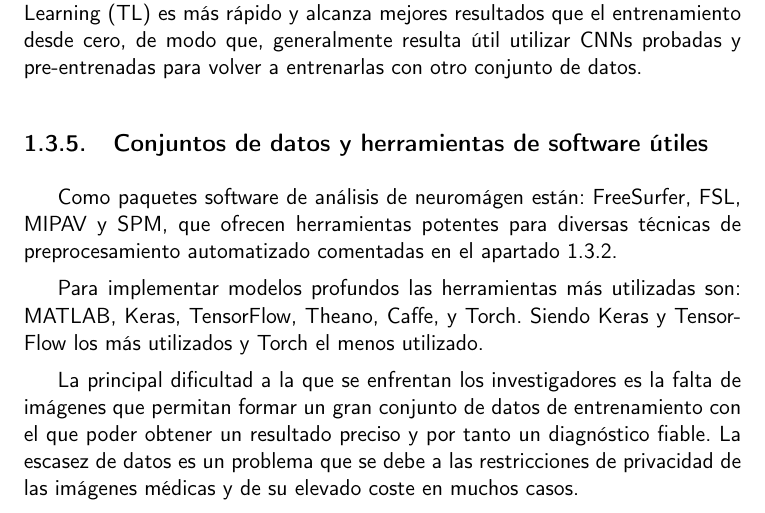
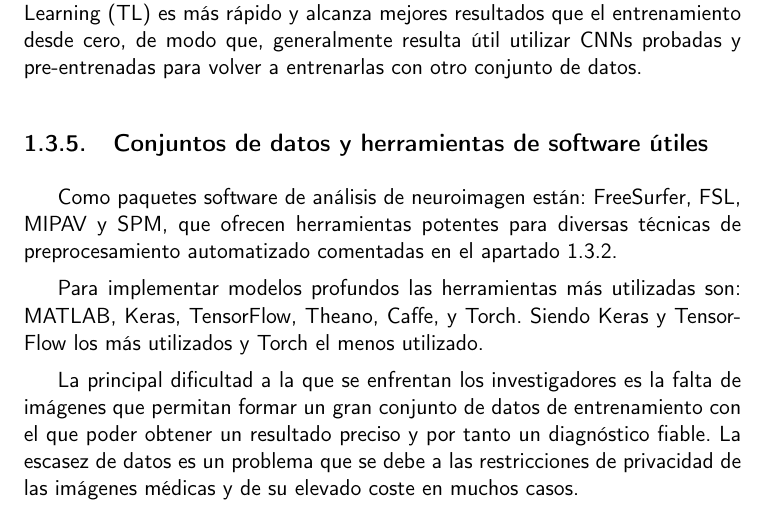
Before and after one commit to raquelmolinare/TFG, a LaTeX thesis (doc/proyecto.tex, which reads doc/secciones/01-3_EstadoDelArte.tex): part of page 25 of 26, cut so that both start at the same text. Compiled offline with pdfLaTeX.

Commit message:
TFG-8 correción gramatical

```diff
--- a/doc/secciones/01-3_EstadoDelArte.tex
+++ b/doc/secciones/01-3_EstadoDelArte.tex
@@ -117,7 +117,7 @@ El Transfer Learning (TL) es más rápido y alcanza mejores resultados que el en
 generalmente resulta útil utilizar CNNs probadas y pre-entrenadas para volver a entrenarlas con otro conjunto de datos.
 
 \subsection{Conjuntos de datos y herramientas de software útiles}\label{subsec:datos-y-herramientas-estado-del-arte}
-Como paquetes software de análisis de neuromágen están: FreeSurfer, FSL, MIPAV y SPM, que ofrecen herramientas potentes
+Como paquetes software de análisis de neuroimagen están: FreeSurfer, FSL, MIPAV y SPM, que ofrecen herramientas potentes
 para diversas técnicas de preprocesamiento automatizado comentadas en el
 apartado~\ref{subsec:preprocesamiento-estado-del-arte}.
 
```
